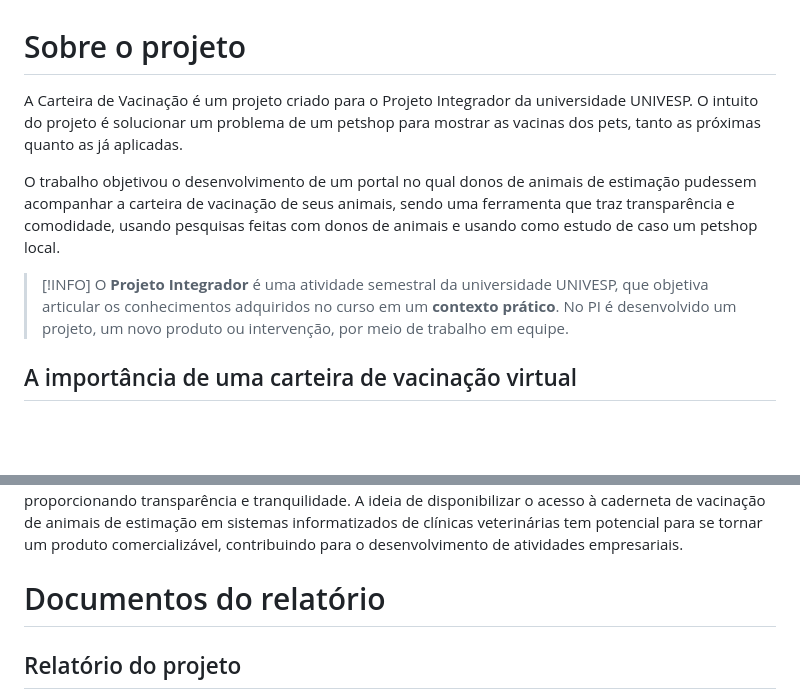
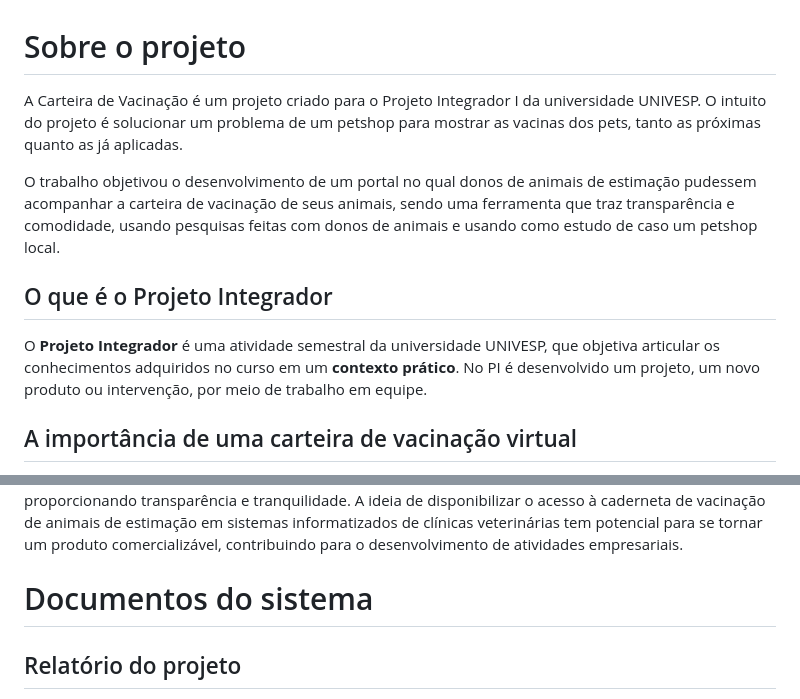
Before and after one commit to jonatasbaldan/carteira-vacinacao, a Markdown page: README.md, 2 parts joined by grey strips. GitHub-like rendering; blank space fills up the shorter version.

```diff
--- a/README.md
+++ b/README.md
@@ -1,17 +1,18 @@
 # Sobre o projeto
 
-A Carteira de Vacinação é um projeto criado para o Projeto Integrador da universidade UNIVESP. O intuito do projeto é solucionar um problema de um petshop para mostrar as vacinas dos pets, tanto as próximas quanto as já aplicadas.
+A Carteira de Vacinação é um projeto criado para o Projeto Integrador I da universidade UNIVESP. O intuito do projeto é solucionar um problema de um petshop para mostrar as vacinas dos pets, tanto as próximas quanto as já aplicadas.
 
 O trabalho objetivou o desenvolvimento de um portal no qual donos de animais de estimação pudessem acompanhar a carteira de vacinação de seus animais, sendo uma ferramenta que traz transparência e comodidade, usando pesquisas feitas com donos de animais e usando como estudo de caso um petshop local.
 
-> [!INFO]
-> O **Projeto Integrador** é uma atividade semestral da universidade UNIVESP, que objetiva articular os conhecimentos adquiridos no curso em um **contexto prático**. No PI é desenvolvido um projeto, um novo produto ou intervenção, por meio de trabalho em equipe.
+## O que é o Projeto Integrador
+
+O **Projeto Integrador** é uma atividade semestral da universidade UNIVESP, que objetiva articular os conhecimentos adquiridos no curso em um **contexto prático**. No PI é desenvolvido um projeto, um novo produto ou intervenção, por meio de trabalho em equipe.
 
 ## A importância de uma carteira de vacinação virtual
 
 No Brasil, com uma população de cerca de 208 milhões de habitantes, há mais de 149 milhões de animais de estimação, colocando o país em terceiro lugar em número de animais domésticos. Cerca de 70% da população possui um pet ou conhece alguém que tenha. O aumento do número de tutores novatos torna o acompanhamento da saúde dos animais essencial, uma vez que a saúde dos pets está relacionada à saúde de seus donos, e algumas doenças podem ser transmitidas para humanos. O uso de uma "caderneta de vacinação" para animais de estimação, semelhante à usada para pessoas, é uma ferramenta confiável que facilita o acompanhamento das vacinas. Uma carteira virtual para controle da vacinação de animais de estimação é uma solução eficaz que beneficia proprietários de pet shops, veterinários e tutores, proporcionando transparência e tranquilidade. A ideia de disponibilizar o acesso à caderneta de vacinação de animais de estimação em sistemas informatizados de clínicas veterinárias tem potencial para se tornar um produto comercializável, contribuindo para o desenvolvimento de atividades empresariais.
 
-# Documentos do relatório
+# Documentos do sistema
 
 ## Relatório do projeto
 
```
